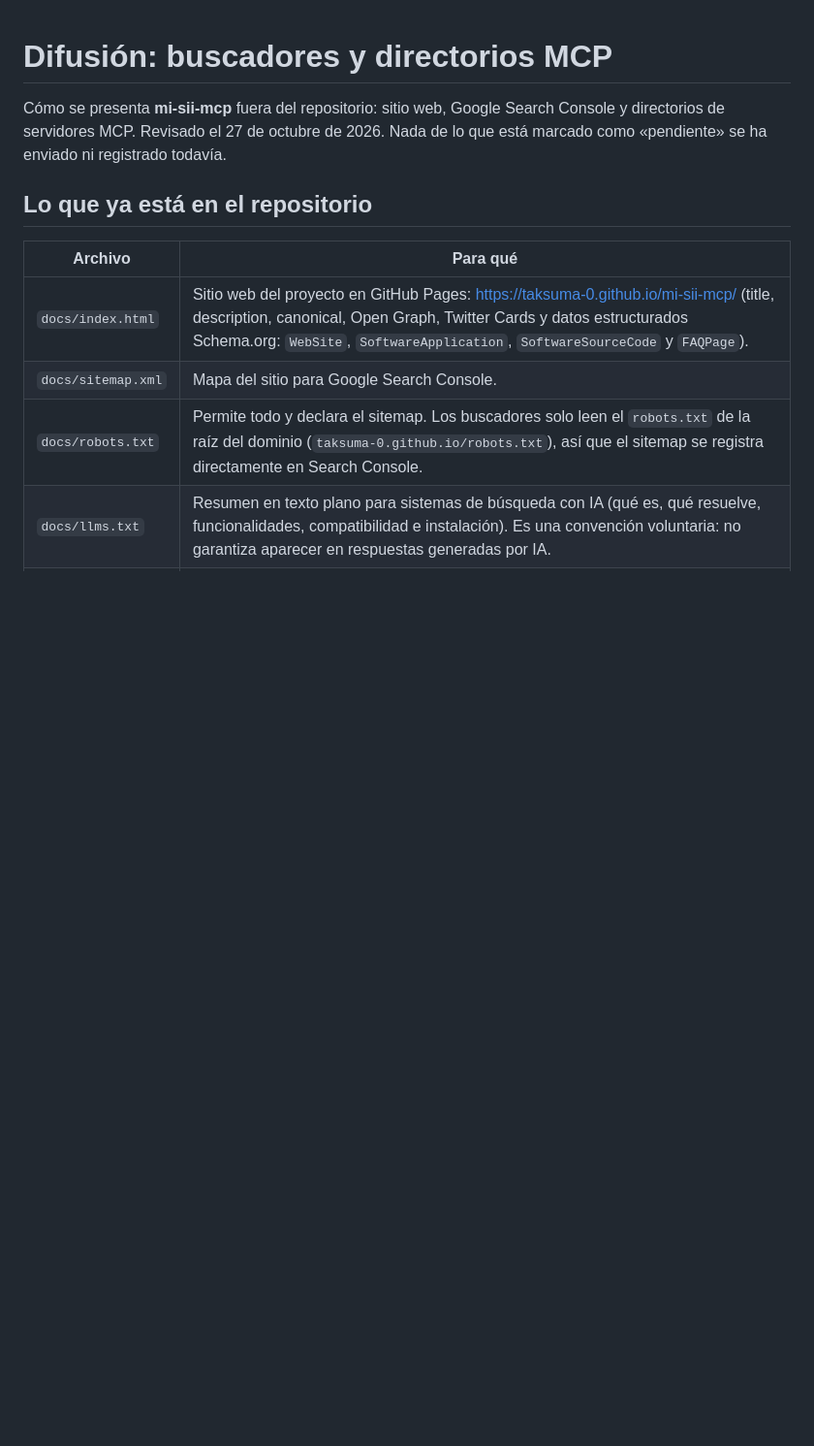
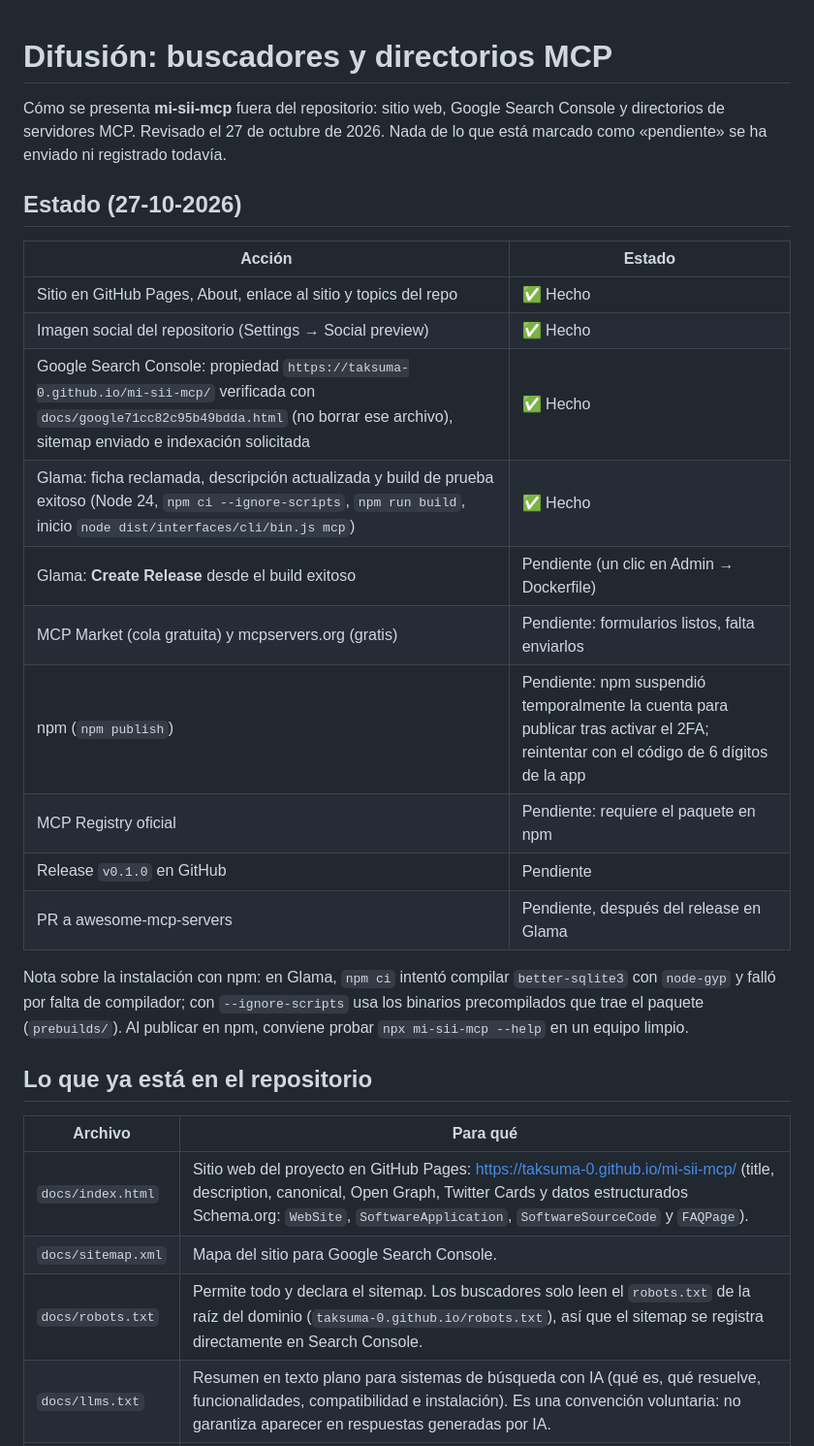
Before and after one commit to Taksuma-0/mi-sii-mcp, a Markdown page: docs/difusion.md, the part around the change. Shown at 97% size. Rendered like a GitHub page; blank space fills up the shorter version.

Commit message:
docs: registrar el estado de la difusión (Search Console, Glama y directorios)

```diff
--- a/docs/difusion.md
+++ b/docs/difusion.md
@@ -1,6 +1,23 @@
 # Difusión: buscadores y directorios MCP
 
 Cómo se presenta **mi-sii-mcp** fuera del repositorio: sitio web, Google Search Console y directorios de servidores MCP. Revisado el 27 de octubre de 2026. Nada de lo que está marcado como «pendiente» se ha enviado ni registrado todavía.
+
+## Estado (27-10-2026)
+
+| Acción | Estado |
+| --- | --- |
+| Sitio en GitHub Pages, About, enlace al sitio y topics del repo | ✅ Hecho |
+| Imagen social del repositorio (Settings → Social preview) | ✅ Hecho |
+| Google Search Console: propiedad `https://taksuma-0.github.io/mi-sii-mcp/` verificada con `docs/google71cc82c95b49bdda.html` (no borrar ese archivo), sitemap enviado e indexación solicitada | ✅ Hecho |
+| Glama: ficha reclamada, descripción actualizada y build de prueba exitoso (Node 24, `npm ci --ignore-scripts`, `npm run build`, inicio `node dist/interfaces/cli/bin.js mcp`) | ✅ Hecho |
+| Glama: **Create Release** desde el build exitoso | Pendiente (un clic en Admin → Dockerfile) |
+| MCP Market (cola gratuita) y mcpservers.org (gratis) | Pendiente: formularios listos, falta enviarlos |
+| npm (`npm publish`) | Pendiente: npm suspendió temporalmente la cuenta para publicar tras activar el 2FA; reintentar con el código de 6 dígitos de la app |
+| MCP Registry oficial | Pendiente: requiere el paquete en npm |
+| Release `v0.1.0` en GitHub | Pendiente |
+| PR a awesome-mcp-servers | Pendiente, después del release en Glama |
+
+Nota sobre la instalación con npm: en Glama, `npm ci` intentó compilar `better-sqlite3` con `node-gyp` y falló por falta de compilador; con `--ignore-scripts` usa los binarios precompilados que trae el paquete (`prebuilds/`). Al publicar en npm, conviene probar `npx mi-sii-mcp --help` en un equipo limpio.
 
 ## Lo que ya está en el repositorio
 
```
